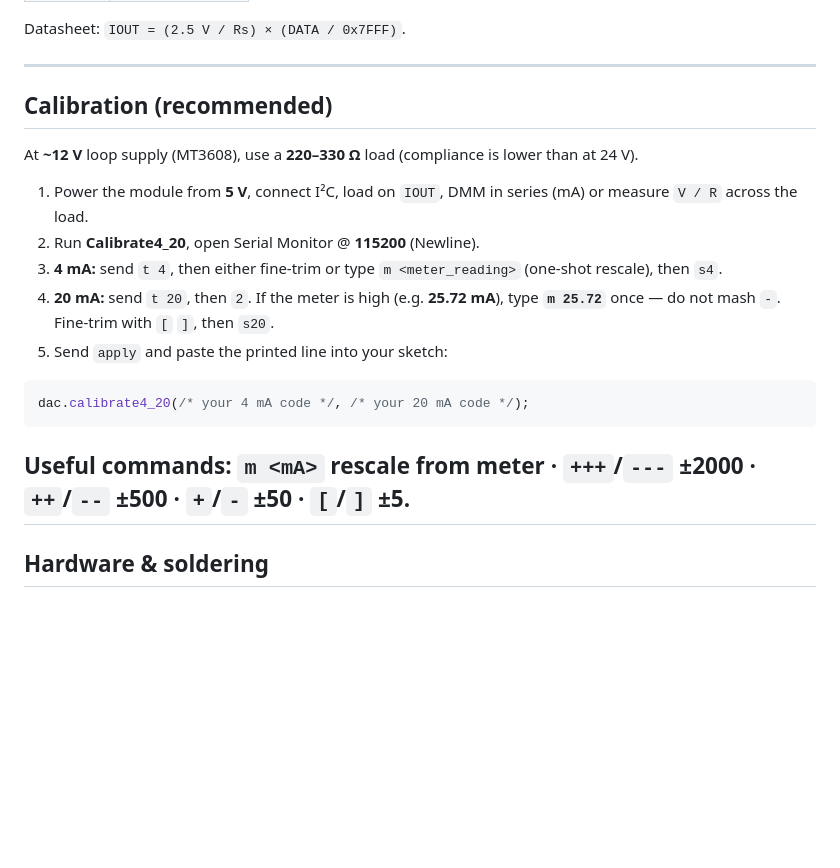
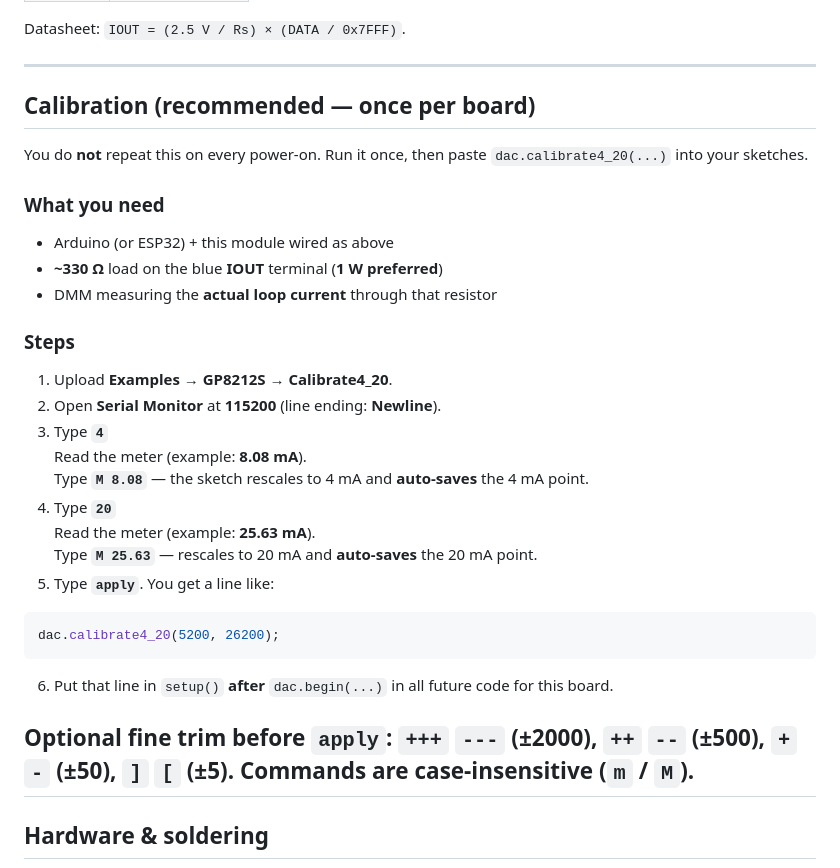
Before and after one commit to UGEelectronics/UGE-GP8212S-CurrentLoop-Generator-Module, a Markdown page: README.md, the part around one of its changes. Drawn GitHub-style; blank space fills up the shorter version.

````diff
--- a/README.md
+++ b/README.md
@@ -140,21 +151,35 @@ Datasheet: `IOUT = (2.5 V / Rs) × (DATA / 0x7FFF)`.
 
 ---
 
-## Calibration (recommended)
+## Calibration (recommended — once per board)
 
-At **~12 V** loop supply (MT3608), use a **220–330 Ω** load (compliance is lower than at 24 V).
+You do **not** repeat this on every power-on. Run it once, then paste `dac.calibrate4_20(...)` into your sketches.
 
-1. Power the module from **5 V**, connect I²C, load on `IOUT`, DMM in series (mA) or measure `V / R` across the load.
-2. Run **Calibrate4_20**, open Serial Monitor @ **115200** (Newline).
-3. **4 mA:** send `t 4`, then either fine-trim or type `m <meter_reading>` (one-shot rescale), then `s4`.
-4. **20 mA:** send `t 20`, then `2`. If the meter is high (e.g. **25.72 mA**), type **`m 25.72`** once — do not mash `-`. Fine-trim with `[` `]`, then `s20`.
-5. Send `apply` and paste the printed line into your sketch:
+### What you need
+
+- Arduino (or ESP32) + this module wired as above
+- **~330 Ω** load on the blue **IOUT** terminal (**1 W preferred**)
+- DMM measuring the **actual loop current** through that resistor
+
+### Steps
+
+1. Upload **Examples → GP8212S → Calibrate4_20**.
+2. Open **Serial Monitor** at **115200** (line ending: **Newline**).
+3. Type **`4`**
+   Read the meter (example: **8.08 mA**).
+   Type **`M 8.08`** — the sketch rescales to 4 mA and **auto-saves** the 4 mA point.
+4. Type **`20`**
+   Read the meter (example: **25.63 mA**).
+   Type **`M 25.63`** — rescales to 20 mA and **auto-saves** the 20 mA point.
+5. Type **`apply`**. You get a line like:
 
 ```cpp
-dac.calibrate4_20(/* your 4 mA code */, /* your 20 mA code */);
+dac.calibrate4_20(5200, 26200);
 ```
 
-Useful commands: `m <mA>` rescale from meter · `+++`/`---` ±2000 · `++`/`--` ±500 · `+`/`-` ±50 · `[`/`]` ±5.
+6. Put that line in `setup()` **after** `dac.begin(...)` in all future code for this board.
+
+Optional fine trim before `apply`: `+++` `---` (±2000), `++` `--` (±500), `+` `-` (±50), `]` `[` (±5). Commands are case-insensitive (`m` / `M`).
 ---
 
 ## Hardware & soldering
````
Also changed, not shown: other parts of README.md (+20 -9 lines), docs/images/arduino-wiring.jpg (added), docs/images/module-bottom.jpg (added), docs/images/module-top.jpg (added), 2 other files.
